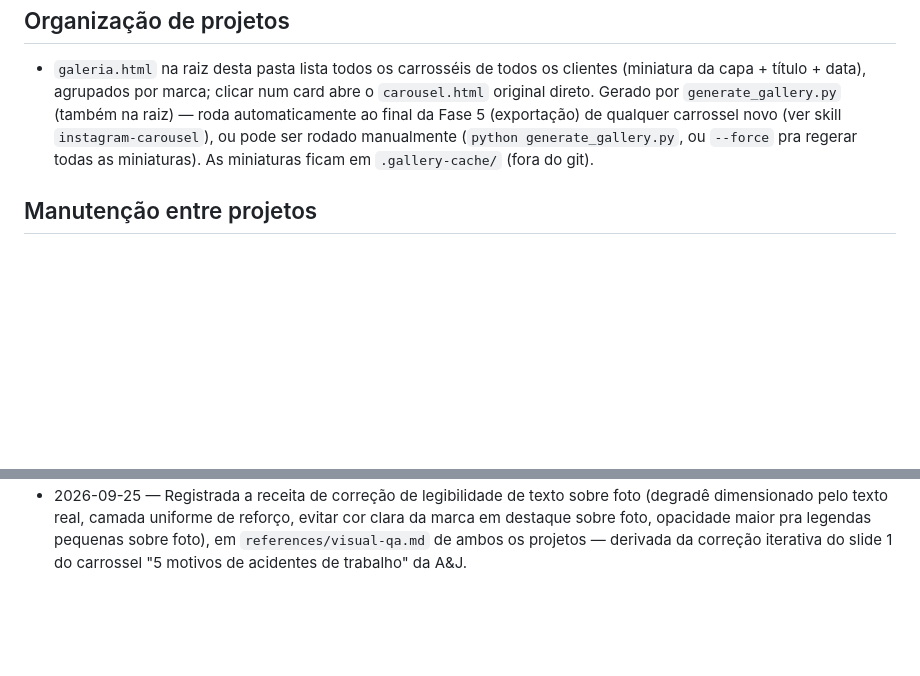
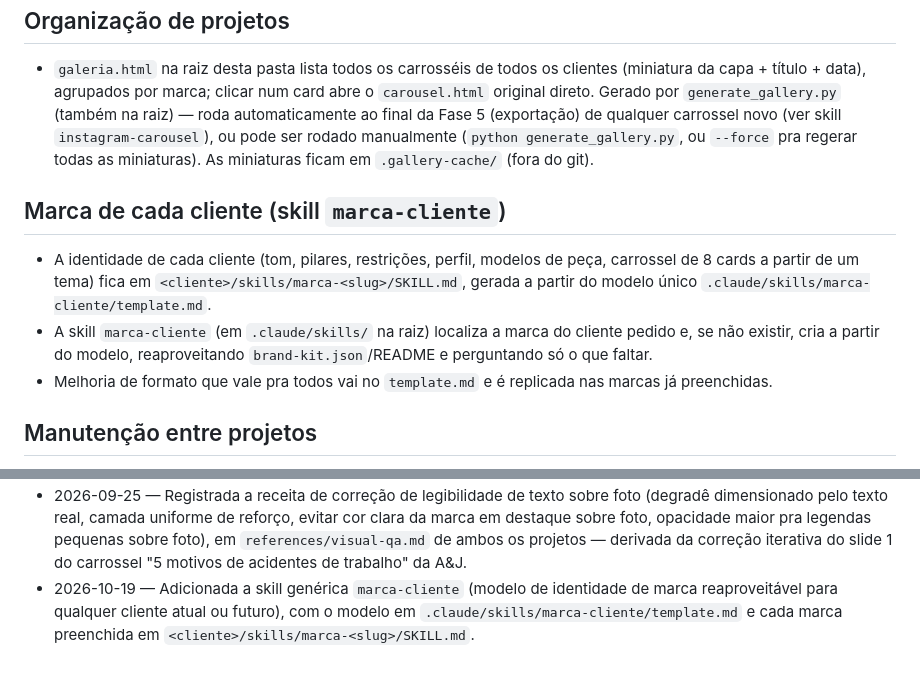
Before and after one commit to fazconvitepersonalizado/projetos-social-media, a Markdown page: CLAUDE.md, 2 parts joined by grey strips. Rendered like a GitHub page; blank space fills up the shorter version.

Commit message:
Adiciona skill generica marca-cliente com modelo de identidade de marca
Co-Authored-By: Claude Opus 5.5 <noreply@anthropic.com>

```diff
--- a/CLAUDE.md
+++ b/CLAUDE.md
@@ -162,6 +162,17 @@ projeto atual, pergunte antes de só aplicar e seguir:
   generate_gallery.py`, ou `--force` pra regerar todas as miniaturas). As
   miniaturas ficam em `.gallery-cache/` (fora do git).
 
+## Marca de cada cliente (skill `marca-cliente`)
+- A identidade de cada cliente (tom, pilares, restrições, perfil, modelos de
+  peça, carrossel de 8 cards a partir de um tema) fica em
+  `<cliente>/skills/marca-<slug>/SKILL.md`, gerada a partir do modelo único
+  `.claude/skills/marca-cliente/template.md`.
+- A skill `marca-cliente` (em `.claude/skills/` na raiz) localiza a marca do
+  cliente pedido e, se não existir, cria a partir do modelo, reaproveitando
+  `brand-kit.json`/README e perguntando só o que faltar.
+- Melhoria de formato que vale pra todos vai no `template.md` e é replicada
+  nas marcas já preenchidas.
+
 ## Manutenção entre projetos
 - Quando um projeto ganha uma melhoria de processo que **não** é exclusiva
   daquele cliente/formato, replicar nos demais projetos da pasta e registrar
@@ -204,3 +215,7 @@ projeto atual, pergunte antes de só aplicar e seguir:
   pra legendas pequenas sobre foto), em `references/visual-qa.md` de ambos
   os projetos — derivada da correção iterativa do slide 1 do carrossel
   "5 motivos de acidentes de trabalho" da A&J.
+- 2026-10-19 — Adicionada a skill genérica `marca-cliente` (modelo de
+  identidade de marca reaproveitável para qualquer cliente atual ou futuro),
+  com o modelo em `.claude/skills/marca-cliente/template.md` e cada marca
+  preenchida em `<cliente>/skills/marca-<slug>/SKILL.md`.
```
Also changed, not shown: 2 other files.
